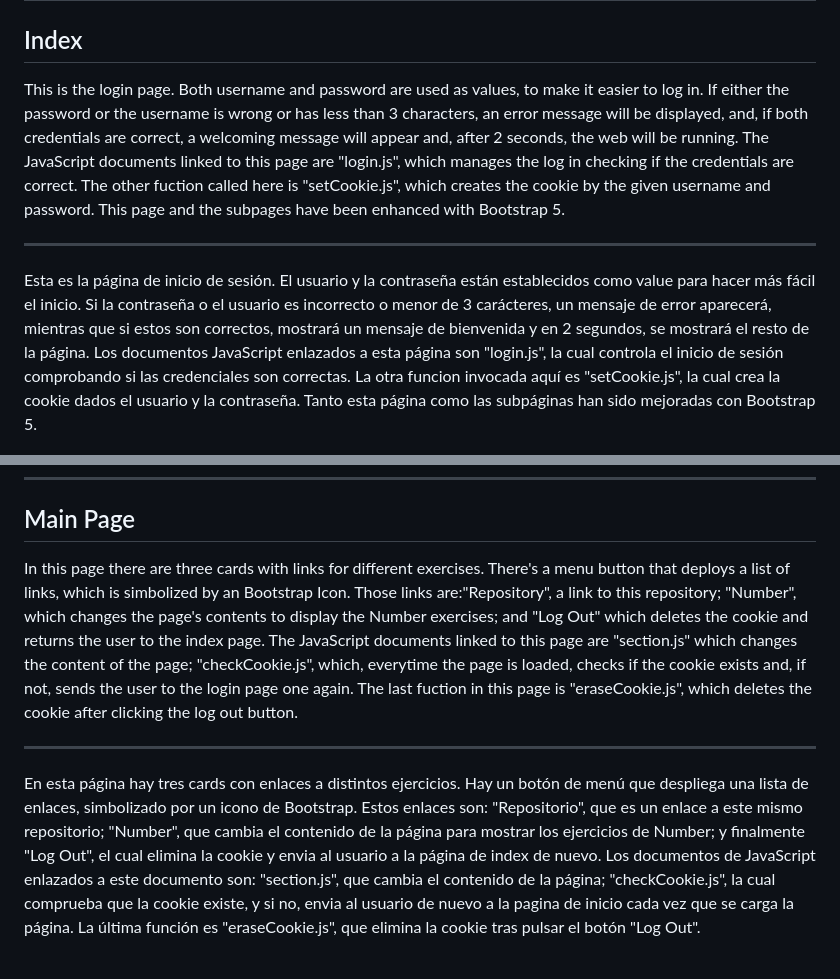
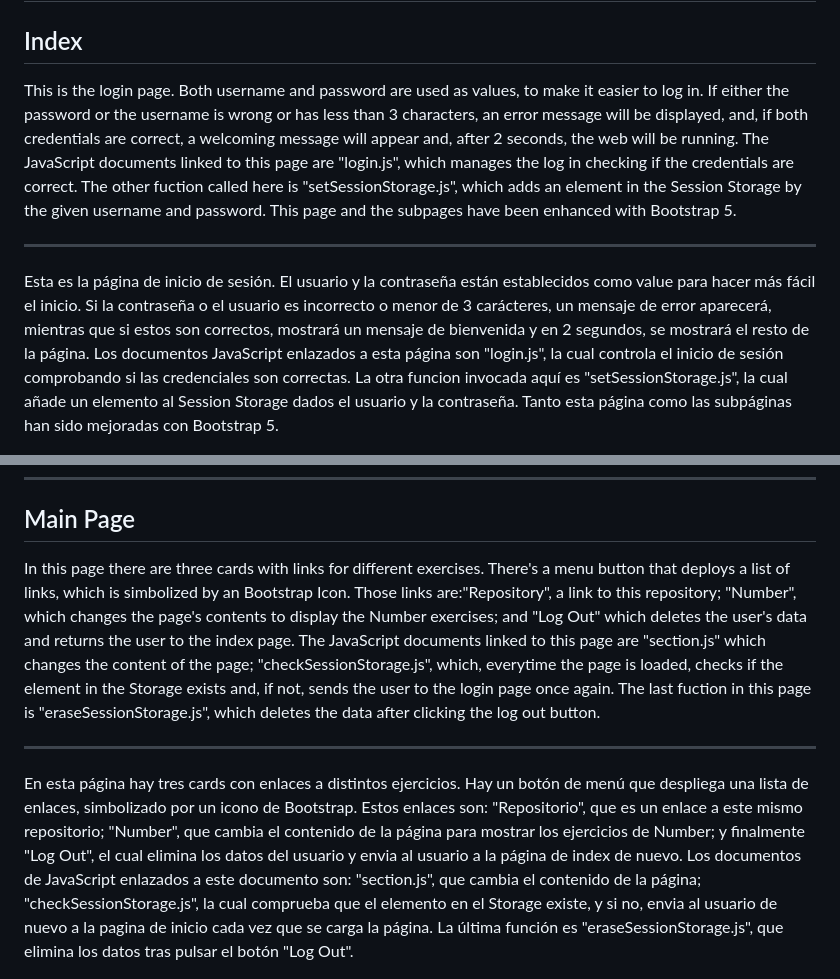
Before and after one commit to ManAlarFor/JS-Basics_DWEC, a Markdown page: README.md, 2 parts joined by grey strips. GitHub-like rendering.

```diff
--- a/README.md
+++ b/README.md
@@ -2,11 +2,11 @@
 
 <h2>Index</h2>
 
-This is the login page. Both username and password are used as values, to make it easier to log in. If either the password or the username is wrong or has less than 3 characters, an error message will be displayed, and, if both credentials are correct, a welcoming message will appear and, after 2 seconds, the web will be running. The JavaScript documents linked to this page are "login.js", which manages the log in checking if the credentials are correct. The other fuction called here is "setCookie.js", which creates the cookie by the given username and password. This page and the subpages have been enhanced with Bootstrap 5.
+This is the login page. Both username and password are used as values, to make it easier to log in. If either the password or the username is wrong or has less than 3 characters, an error message will be displayed, and, if both credentials are correct, a welcoming message will appear and, after 2 seconds, the web will be running. The JavaScript documents linked to this page are "login.js", which manages the log in checking if the credentials are correct. The other fuction called here is "setSessionStorage.js", which adds an element in the Session Storage by the given username and password. This page and the subpages have been enhanced with Bootstrap 5.
 
 - - - - - - - - - - - - - - - - - - - - - - - - - - - - - - - - - - - - - - - - - - - - - - - - - - - - - - - - - - - - - - - -
 
-Esta es la página de inicio de sesión. El usuario y la contraseña están establecidos como value para hacer más fácil el inicio. Si la contraseña o el usuario es incorrecto o menor de 3 carácteres, un mensaje de error aparecerá, mientras que si estos son correctos, mostrará un mensaje de bienvenida y en 2 segundos, se mostrará el resto de la página. Los documentos JavaScript enlazados a esta página son "login.js", la cual controla el inicio de sesión comprobando si las credenciales son correctas. La otra funcion invocada aquí es "setCookie.js", la cual crea la cookie dados el usuario y la contraseña. Tanto esta página como las subpáginas han sido mejoradas con Bootstrap 5.
+Esta es la página de inicio de sesión. El usuario y la contraseña están establecidos como value para hacer más fácil el inicio. Si la contraseña o el usuario es incorrecto o menor de 3 carácteres, un mensaje de error aparecerá, mientras que si estos son correctos, mostrará un mensaje de bienvenida y en 2 segundos, se mostrará el resto de la página. Los documentos JavaScript enlazados a esta página son "login.js", la cual controla el inicio de sesión comprobando si las credenciales son correctas. La otra funcion invocada aquí es "setSessionStorage.js", la cual añade un elemento al Session Storage dados el usuario y la contraseña. Tanto esta página como las subpáginas han sido mejoradas con Bootstrap 5.
 
 <img src="./img/LandPageLogin.png">
 
@@ -16,11 +16,11 @@ Esta es la página de inicio de sesión. El usuario y la contraseña están esta
 
 <h2>Main Page</h2>
 
-In this page there are three cards with links for different exercises. There's a menu button that deploys a list of links, which is simbolized by an Bootstrap Icon. Those links are:"Repository", a link to this repository; "Number", which changes the page's contents to display the Number exercises; and "Log Out" which deletes the cookie and returns the user to the index page. The JavaScript documents linked to this page are "section.js" which changes the content of the page; "checkCookie.js", which, everytime the page is loaded, checks if the cookie exists and, if not, sends the user to the login page one again. The last fuction in this page is "eraseCookie.js", which deletes the cookie after clicking the log out button.
+In this page there are three cards with links for different exercises. There's a menu button that deploys a list of links, which is simbolized by an Bootstrap Icon. Those links are:"Repository", a link to this repository; "Number", which changes the page's contents to display the Number exercises; and "Log Out" which deletes the user's data and returns the user to the index page. The JavaScript documents linked to this page are "section.js" which changes the content of the page; "checkSessionStorage.js", which, everytime the page is loaded, checks if the element in the Storage exists and, if not, sends the user to the login page once again. The last fuction in this page is "eraseSessionStorage.js", which deletes the data after clicking the log out button.
 
 - - - - - - - - - - - - - - - - - - - - - - - - - - - - - - - - - - - - - - - - - - - - - - - - - - - - - - - - - - - - - - - -
 
-En esta página hay tres cards con enlaces a distintos ejercicios. Hay un botón de menú que despliega una lista de enlaces, simbolizado por un icono de Bootstrap. Estos enlaces son: "Repositorio", que es un enlace a este mismo repositorio; "Number", que cambia el contenido de la página para mostrar los ejercicios de Number; y finalmente "Log Out", el cual elimina la cookie y envia al usuario a la página de index de nuevo. Los documentos de JavaScript enlazados a este documento son: "section.js", que cambia el contenido de la página; "checkCookie.js", la cual comprueba que la cookie existe, y si no, envia al usuario de nuevo a la pagina de inicio cada vez que se carga la página. La última función es "eraseCookie.js", que elimina la cookie tras pulsar el botón "Log Out".
+En esta página hay tres cards con enlaces a distintos ejercicios. Hay un botón de menú que despliega una lista de enlaces, simbolizado por un icono de Bootstrap. Estos enlaces son: "Repositorio", que es un enlace a este mismo repositorio; "Number", que cambia el contenido de la página para mostrar los ejercicios de Number; y finalmente "Log Out", el cual elimina los datos del usuario y envia al usuario a la página de index de nuevo. Los documentos de JavaScript enlazados a este documento son: "section.js", que cambia el contenido de la página; "checkSessionStorage.js", la cual comprueba que el elemento en el Storage existe, y si no, envia al usuario de nuevo a la pagina de inicio cada vez que se carga la página. La última función es "eraseSessionStorage.js", que elimina los datos tras pulsar el botón "Log Out".
 
 
 <img src="./img/MainPage.png">
```
Also changed, not shown: other parts of README.md (+28 -0 lines), img/StringManip.png (added), img/string.png (added).
